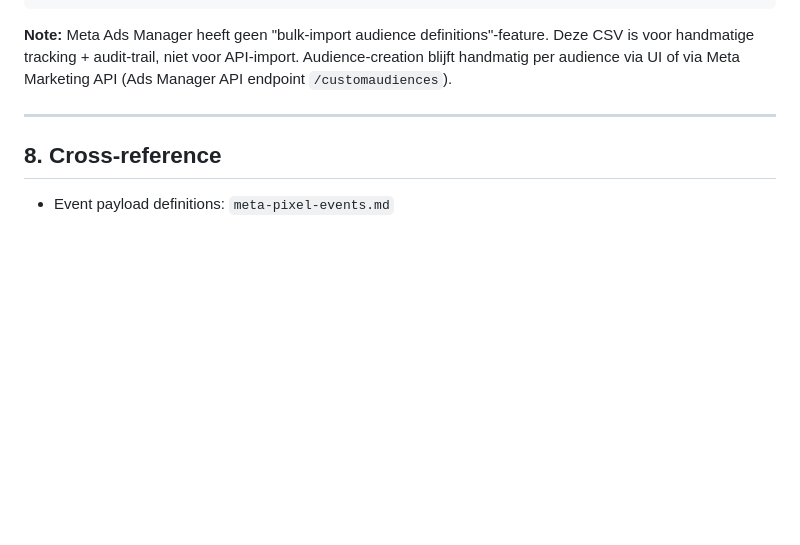
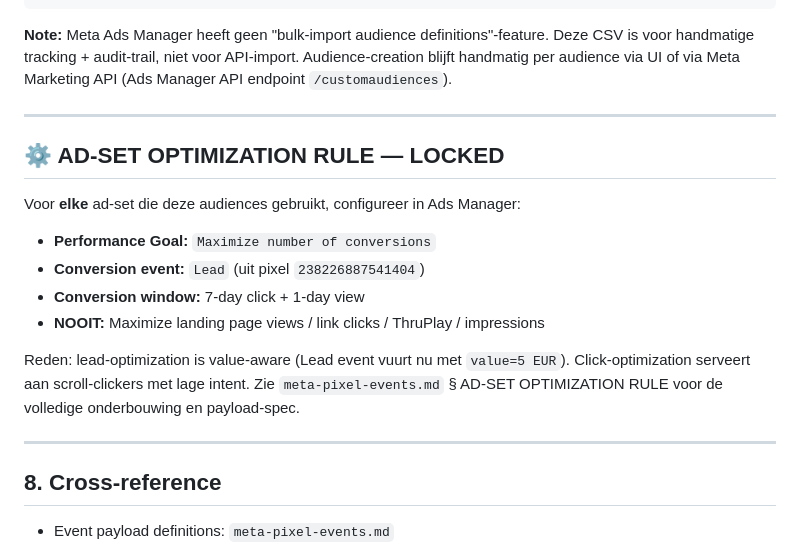
Before and after one commit to WouterArtsRecruitin/recruitmentengineer, a Markdown page: 08-tracking-setup/meta-audiences-architecture.md, the part around the change. GitHub-like rendering; blank space fills up the shorter version.

```diff
--- a/08-tracking-setup/meta-audiences-architecture.md
+++ b/08-tracking-setup/meta-audiences-architecture.md
@@ -330,6 +330,19 @@ A006,RE-MOFU-Stack-Downloaders-30d,custom_pixel,Stack2026Download,30,500,active
 
 ---
 
+## ⚙️ AD-SET OPTIMIZATION RULE — LOCKED
+
+Voor **elke** ad-set die deze audiences gebruikt, configureer in Ads Manager:
+
+- **Performance Goal:** `Maximize number of conversions`
+- **Conversion event:** `Lead` (uit pixel `238226887541404`)
+- **Conversion window:** 7-day click + 1-day view
+- **NOOIT:** Maximize landing page views / link clicks / ThruPlay / impressions
+
+Reden: lead-optimization is value-aware (Lead event vuurt nu met `value=5 EUR`). Click-optimization serveert aan scroll-clickers met lage intent. Zie `meta-pixel-events.md` § AD-SET OPTIMIZATION RULE voor de volledige onderbouwing en payload-spec.
+
+---
+
 ## 8. Cross-reference
 
 - Event payload definitions: `meta-pixel-events.md`
```
Also changed, not shown: 08-tracking-setup/meta-pixel-events.md (+27 -4 lines).
